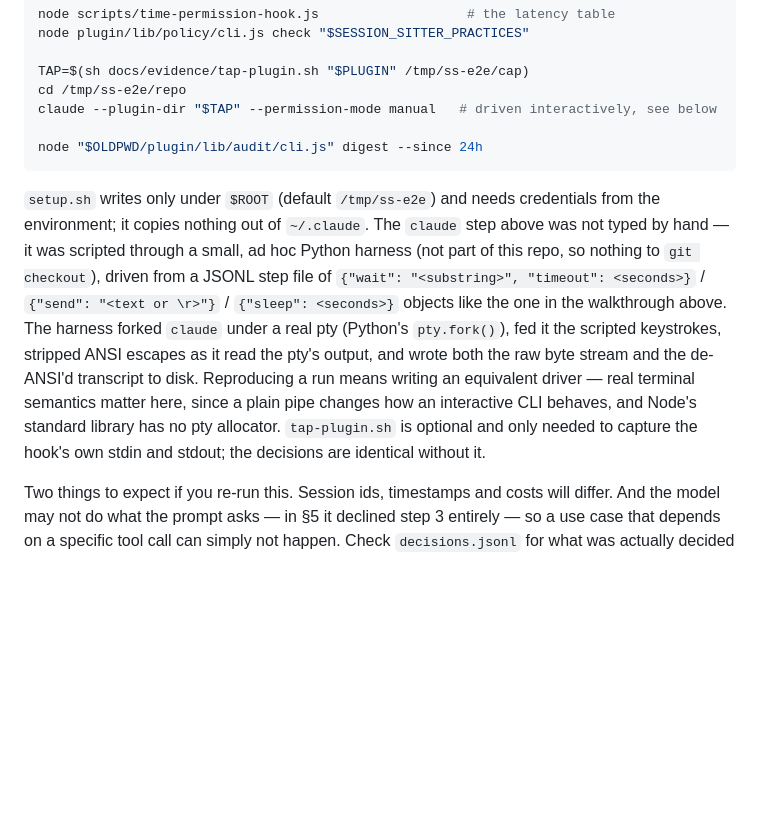
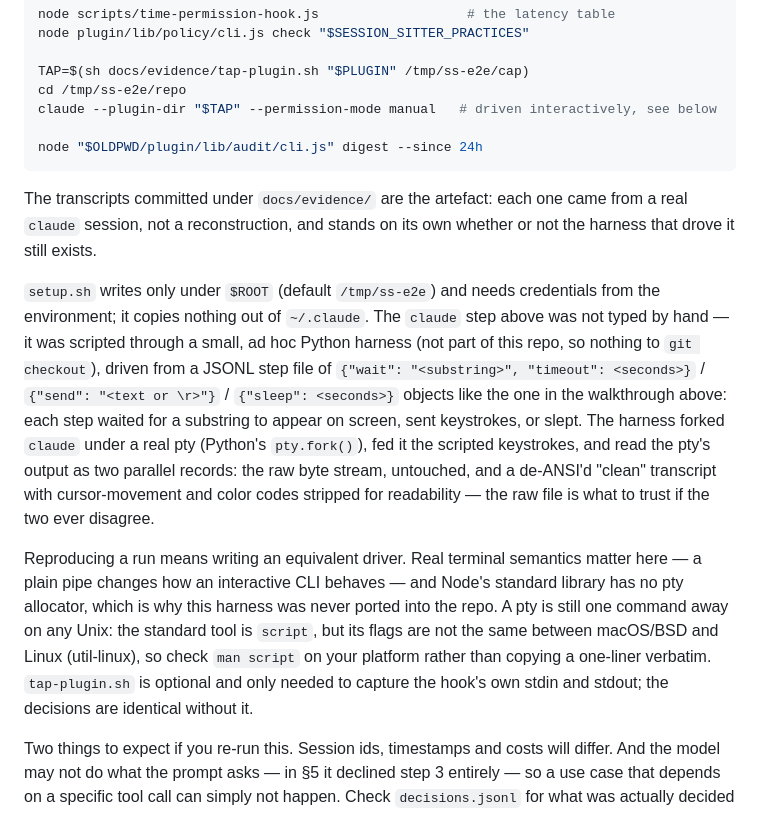
Before and after one commit to OsherElhadad/session-sitter, a Markdown page: docs/EVIDENCE.md, the part around the change. Rendered like a GitHub page; blank space fills up the shorter version.

Commit message:
Refine the drive.py reproduction note per review
State once that the committed transcripts are the artefact, produced by a real claude
session rather than reconstructed, so the doc's credibility doesn't depend on a deleted
script. Spell out the raw-vs-clean output pair and what each step type in the JSONL script
did. Stop suggesting a single `script` invocation as if it were portable — BSD/macOS and
util-linux `script` take different flags — and point at `man script` instead.

````diff
--- a/docs/EVIDENCE.md
+++ b/docs/EVIDENCE.md
@@ -753,18 +753,28 @@ claude --plugin-dir "$TAP" --permission-mode manual   # driven interactively, se
 node "$OLDPWD/plugin/lib/audit/cli.js" digest --since 24h
 ```
 
+The transcripts committed under `docs/evidence/` are the artefact: each one came from a real
+`claude` session, not a reconstruction, and stands on its own whether or not the harness that
+drove it still exists.
+
 `setup.sh` writes only under `$ROOT` (default `/tmp/ss-e2e`) and needs credentials from the
 environment; it copies nothing out of `~/.claude`. The `claude` step above was not typed by
 hand — it was scripted through a small, ad hoc Python harness (not part of this repo, so
 nothing to `git checkout`), driven from a JSONL step file of `{"wait": "<substring>",
 "timeout": <seconds>}` / `{"send": "<text or \r>"}` / `{"sleep": <seconds>}` objects like the
-one in the walkthrough above. The harness forked `claude` under a real pty (Python's
-`pty.fork()`), fed it the scripted keystrokes, stripped ANSI escapes as it read the pty's
-output, and wrote both the raw byte stream and the de-ANSI'd transcript to disk. Reproducing
-a run means writing an equivalent driver — real terminal semantics matter here, since a plain
-pipe changes how an interactive CLI behaves, and Node's standard library has no pty
-allocator. `tap-plugin.sh` is optional and only needed to capture the hook's own stdin and
-stdout; the decisions are identical without it.
+one in the walkthrough above: each step waited for a substring to appear on screen, sent
+keystrokes, or slept. The harness forked `claude` under a real pty (Python's `pty.fork()`),
+fed it the scripted keystrokes, and read the pty's output as two parallel records: the raw
+byte stream, untouched, and a de-ANSI'd "clean" transcript with cursor-movement and color
+codes stripped for readability — the raw file is what to trust if the two ever disagree.
+
+Reproducing a run means writing an equivalent driver. Real terminal semantics matter here — a
+plain pipe changes how an interactive CLI behaves — and Node's standard library has no pty
+allocator, which is why this harness was never ported into the repo. A pty is still one
+command away on any Unix: the standard tool is `script`, but its flags are not the same
+between macOS/BSD and Linux (util-linux), so check `man script` on your platform rather than
+copying a one-liner verbatim. `tap-plugin.sh` is optional and only needed to capture the
+hook's own stdin and stdout; the decisions are identical without it.
 
 Two things to expect if you re-run this. Session ids, timestamps and costs will differ.
 And the model may not do what the prompt asks — in §5 it declined step 3 entirely — so a
````
